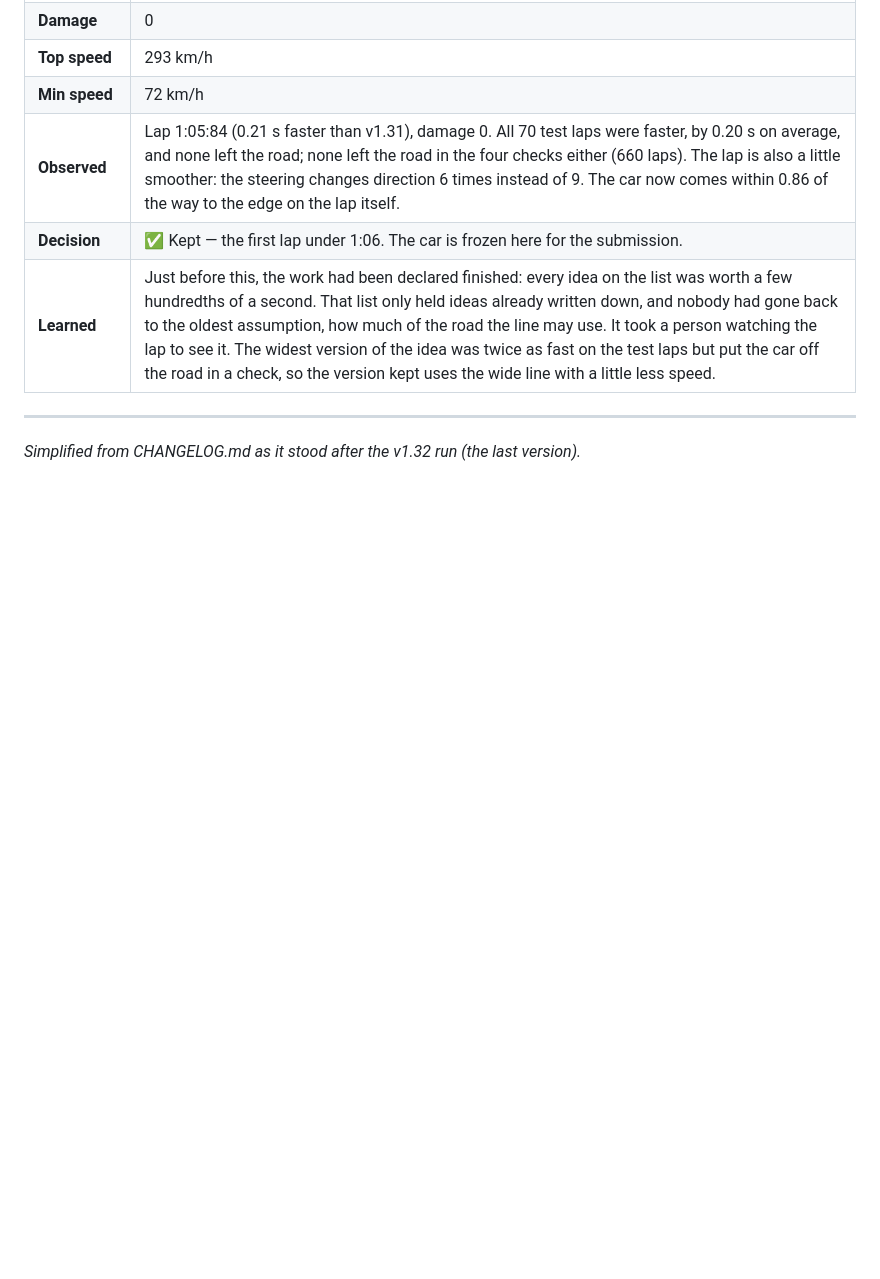
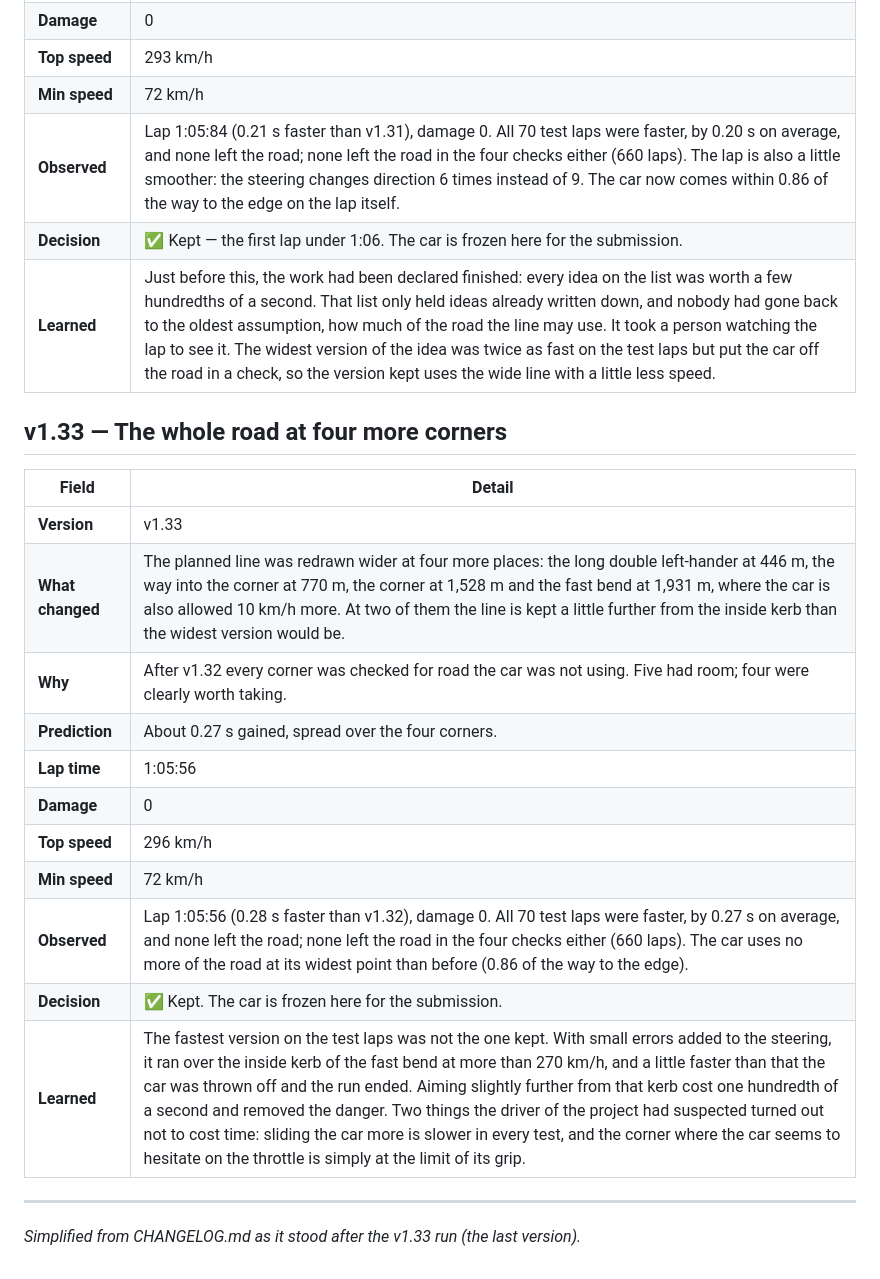
Before and after one commit to AdrianoNTorres/IBM-AI-RACE-CHALLENGE, a Markdown page: docs/CHANGELOG-simple.md, the part around the change. Rendered like a GitHub page; blank space fills up the shorter version.

Commit message:
Docs: v1.33 synced (tuning card, improvement plan, plain-language changelog). Driver frozen at v1.33, 1:05.56

```diff
--- a/docs/CHANGELOG-simple.md
+++ b/docs/CHANGELOG-simple.md
@@ -2369,6 +2369,22 @@ All lap times are written as minutes:seconds:hundredths, so 1:13:59 means 1 minu
 | **Decision** | ✅ Kept — the first lap under 1:06. The car is frozen here for the submission. |
 | **Learned** | Just before this, the work had been declared finished: every idea on the list was worth a few hundredths of a second. That list only held ideas already written down, and nobody had gone back to the oldest assumption, how much of the road the line may use. It took a person watching the lap to see it. The widest version of the idea was twice as fast on the test laps but put the car off the road in a check, so the version kept uses the wide line with a little less speed. |
 
----
-
-*Simplified from CHANGELOG.md as it stood after the v1.32 run (the last version).*
+## v1.33 — The whole road at four more corners
+
+| Field | Detail |
+|---|---|
+| **Version** | v1.33 |
+| **What changed** | The planned line was redrawn wider at four more places: the long double left-hander at 446 m, the way into the corner at 770 m, the corner at 1,528 m and the fast bend at 1,931 m, where the car is also allowed 10 km/h more. At two of them the line is kept a little further from the inside kerb than the widest version would be. |
+| **Why** | After v1.32 every corner was checked for road the car was not using. Five had room; four were clearly worth taking. |
+| **Prediction** | About 0.27 s gained, spread over the four corners. |
+| **Lap time** | 1:05:56 |
+| **Damage** | 0 |
+| **Top speed** | 296 km/h |
+| **Min speed** | 72 km/h |
+| **Observed** | Lap 1:05:56 (0.28 s faster than v1.32), damage 0. All 70 test laps were faster, by 0.27 s on average, and none left the road; none left the road in the four checks either (660 laps). The car uses no more of the road at its widest point than before (0.86 of the way to the edge). |
+| **Decision** | ✅ Kept. The car is frozen here for the submission. |
+| **Learned** | The fastest version on the test laps was not the one kept. With small errors added to the steering, it ran over the inside kerb of the fast bend at more than 270 km/h, and a little faster than that the car was thrown off and the run ended. Aiming slightly further from that kerb cost one hundredth of a second and removed the danger. Two things the driver of the project had suspected turned out not to cost time: sliding the car more is slower in every test, and the corner where the car seems to hesitate on the throttle is simply at the limit of its grip. |
+
+---
+
+*Simplified from CHANGELOG.md as it stood after the v1.33 run (the last version).*
```
Also changed, not shown: docs/improvement-plan.md (+5 -4 lines), docs/tuning-card.md (+99 -99 lines).
